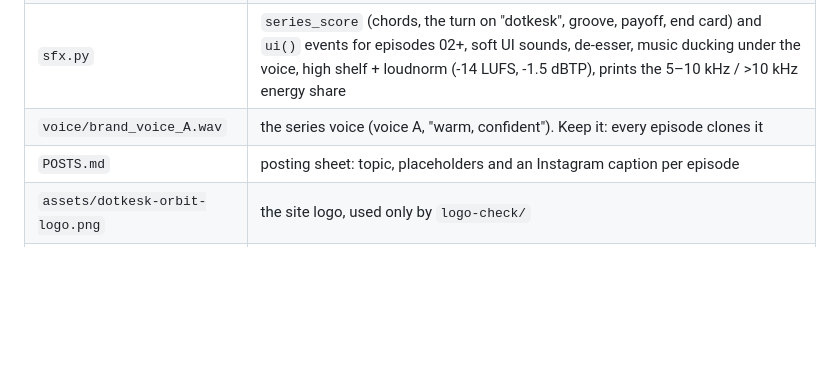
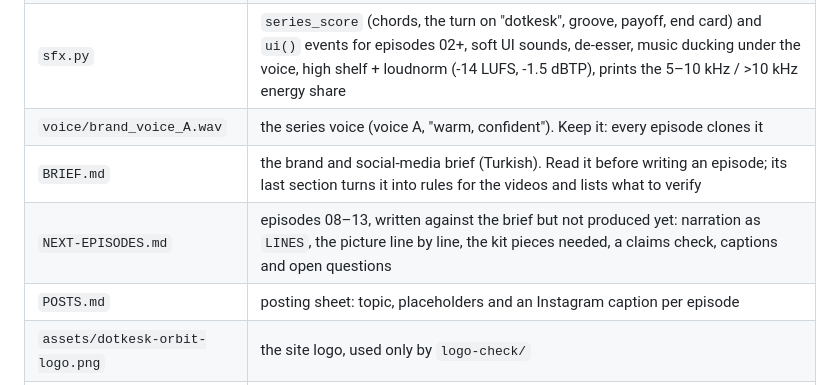
Before and after one commit to imserhatdemir/ft-motion, a Markdown page: examples/dotkesk/README.md, the part around the change. Drawn GitHub-style; blank space fills up the shorter version.

```diff
--- a/examples/dotkesk/README.md
+++ b/examples/dotkesk/README.md
@@ -10,6 +10,8 @@ This folder is the shared kit. Episodes live next to it as `examples/dotkesk-NN/
 | `voice_lib.py` | the narrator: VoxCPM2 cloning `voice/brand_voice_A.wav`, 3 takes per line, Whisper picks the clean one, writes `out/narration.wav` + `schedule.js` + the duration. Only one episode holds the GPU at a time (`out/gpu.lock`); an episode whose narration is newer than its `voice.py` is skipped (`FORCE=1` redoes it) |
 | `sfx.py` | `series_score` (chords, the turn on "dotkesk", groove, payoff, end card) and `ui()` events for episodes 02+, soft UI sounds, de-esser, music ducking under the voice, high shelf + loudnorm (-14 LUFS, -1.5 dBTP), prints the 5–10 kHz / >10 kHz energy share |
 | `voice/brand_voice_A.wav` | the series voice (voice A, "warm, confident"). Keep it: every episode clones it |
+| `BRIEF.md` | the brand and social-media brief (Turkish). Read it before writing an episode; its last section turns it into rules for the videos and lists what to verify |
+| `NEXT-EPISODES.md` | episodes 08–13, written against the brief but not produced yet: narration as `LINES`, the picture line by line, the kit pieces needed, a claims check, captions and open questions |
 | `POSTS.md` | posting sheet: topic, placeholders and an Instagram caption per episode |
 | `assets/dotkesk-orbit-logo.png` | the site logo, used only by `logo-check/` |
 | `logo-check/` | the rebuilt logo next to the PNG and a difference overlay: `node ft.mjs stills examples/dotkesk/logo-check 0s` |
```
Also changed, not shown: examples/dotkesk/BRIEF.md (added, +191 -0 lines), examples/dotkesk/NEXT-EPISODES.md (added, +228 -0 lines).
